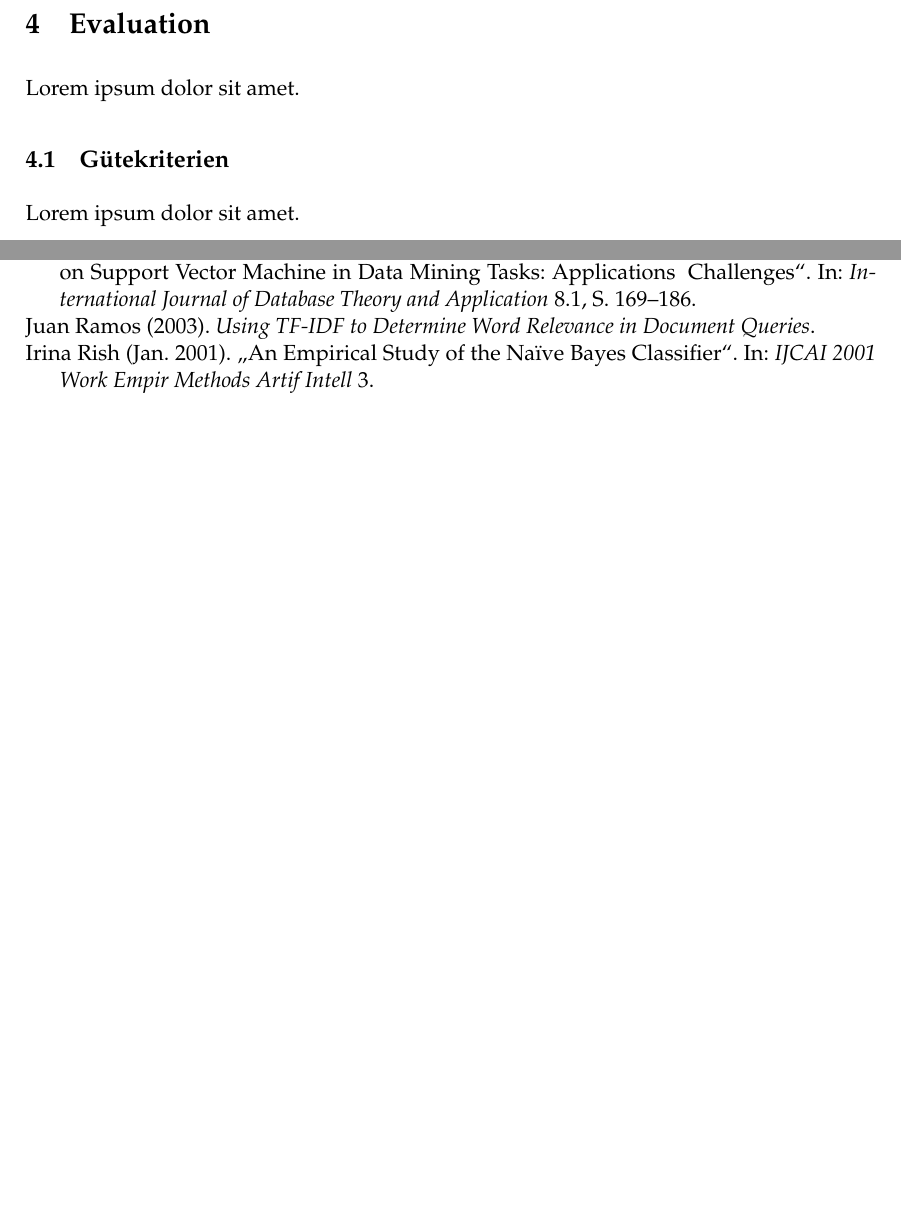
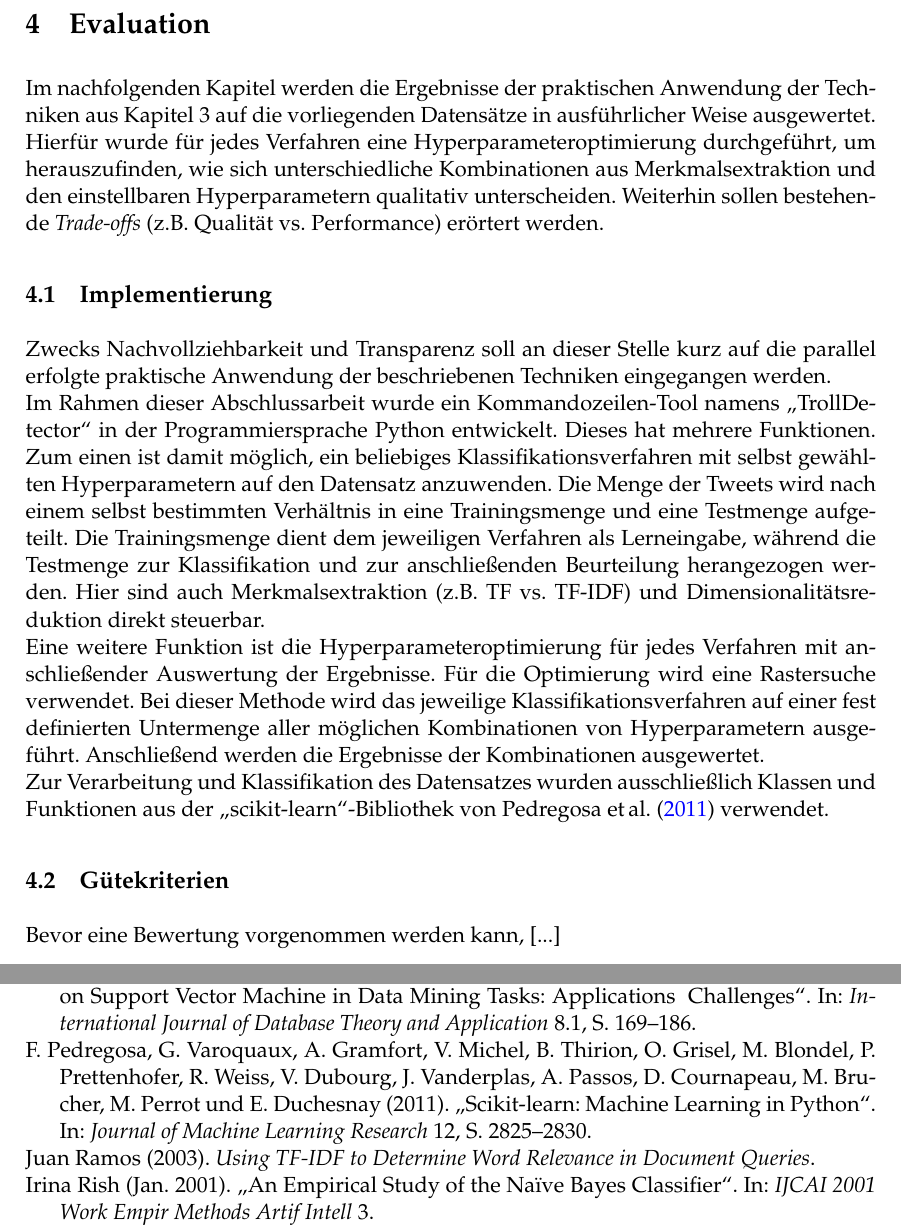
Before and after one commit to rokoe102/trolldetector, a LaTeX document (BA_Kösters/BA_Kösters.tex, which reads BA_Kösters/evaluation.tex): two parts of pages 20 and 22 of 23, joined at a grey line, cut so that both start at the same text, the shorter picture padded with empty space. Compiled offline with pdfLaTeX.

Commit message:
described the implementation

```diff
--- a/BA_Kösters/evaluation.tex
+++ b/BA_Kösters/evaluation.tex
@@ -1,6 +1,13 @@
 \section{Evaluation}\raggedbottom
-Lorem ipsum dolor sit amet.
+Im nachfolgenden Kapitel werden die Ergebnisse der praktischen Anwendung der Techniken aus Kapitel \ref{clf} auf die vorliegenden Datensätze in ausführlicher Weise ausgewertet. Hierfür wurde für jedes Verfahren eine Hyperparameteroptimierung durchgeführt, um herauszufinden, wie sich unterschiedliche Kombinationen aus  Merkmalsextraktion und den einstellbaren Hyperparametern qualitativ unterscheiden. Weiterhin sollen bestehende \textit{Trade-offs} (z.B. Qualität vs. Performance) erörtert werden.
+\subsection{Implementierung}
+Zwecks Nachvollziehbarkeit und Transparenz soll an dieser Stelle kurz auf die parallel erfolgte praktische Anwendung der beschriebenen Techniken eingegangen werden.\\
+Im Rahmen dieser Abschlussarbeit wurde ein Kommandozeilen-Tool namens \glqq TrollDetector\grqq{} in der Programmiersprache Python entwickelt. Dieses hat mehrere Funktionen. Zum einen ist damit möglich, ein beliebiges Klassifikationsverfahren mit selbst gewählten Hyperparametern auf den Datensatz anzuwenden. Die Menge der Tweets wird nach einem selbst bestimmten Verhältnis in eine Trainingsmenge und eine Testmenge aufgeteilt. Die Trainingsmenge dient dem jeweiligen Verfahren als Lerneingabe, während die Testmenge zur Klassifikation und zur anschließenden Beurteilung herangezogen werden. Hier sind auch Merkmalsextraktion (z.B. TF vs. TF-IDF) und Dimensionalitätsreduktion direkt steuerbar.\\
+Eine weitere Funktion ist die Hyperparameteroptimierung für jedes Verfahren mit anschließender Auswertung der Ergebnisse. Für die Optimierung wird eine Rastersuche verwendet. Bei dieser Methode wird das jeweilige Klassifikationsverfahren auf einer fest definierten Untermenge aller möglichen Kombinationen von Hyperparametern ausgeführt. Anschließend werden die Ergebnisse der Kombinationen ausgewertet.\\
+Zur Verarbeitung und Klassifikation des Datensatzes wurden ausschließlich Klassen und Funktionen aus der \glqq scikit-learn\grqq-Bibliothek von \citet{scikit-learn} verwendet.
 \subsection{Gütekriterien}
-Lorem ipsum dolor sit amet.\pagebreak\pagebreak
+Bevor eine Bewertung vorgenommen werden kann, [...]
+
+\pagebreak\pagebreak
 \subsection{Ergebnisse}
 Lorem ipsum dolor sit amet.
```
Also changed, not shown: BA_Kösters/klassifikation.tex (+1 -1 lines), BA_Kösters/references.bib (+12 -0 lines), BA_Kösters/BA_Kösters.pdf.
